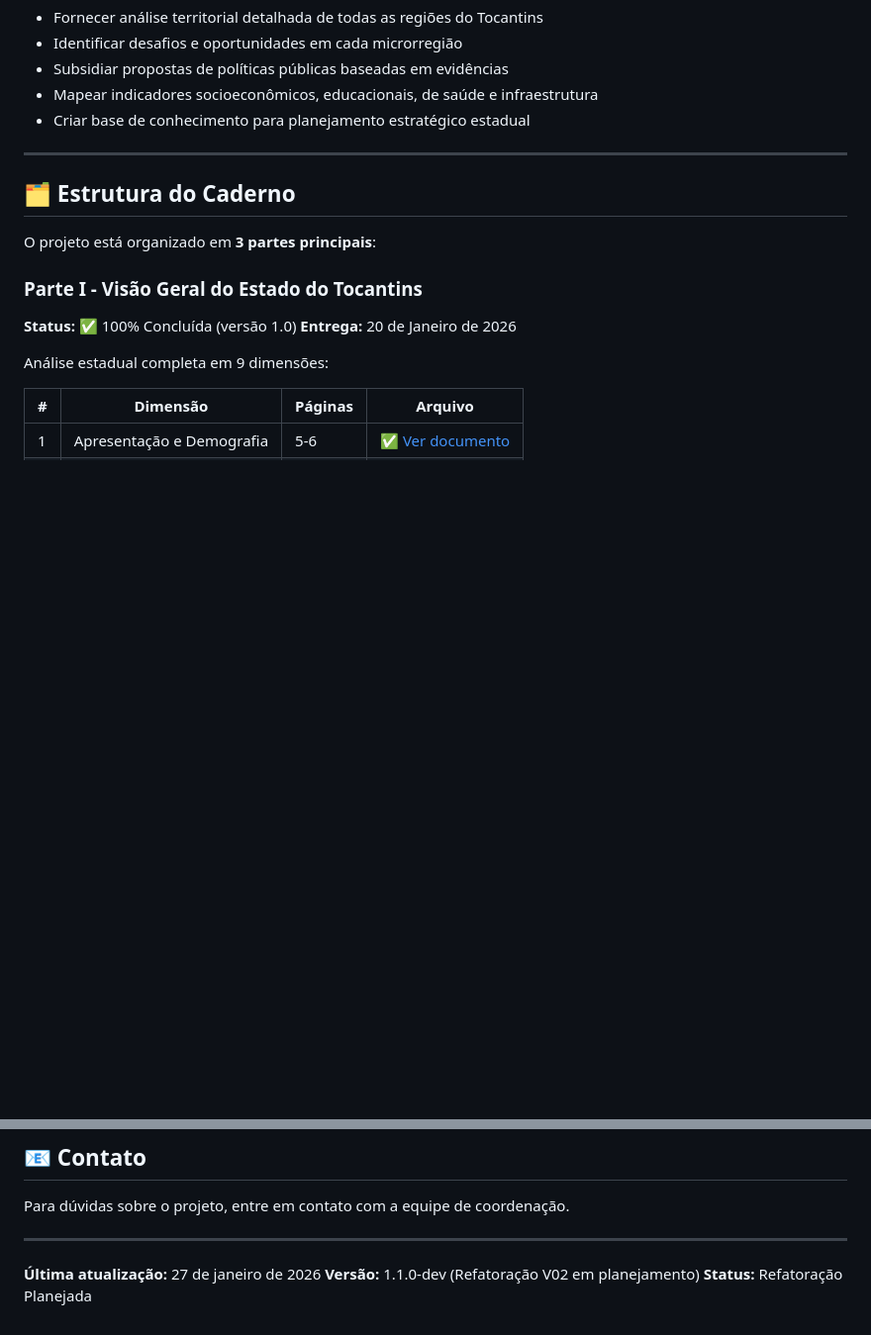
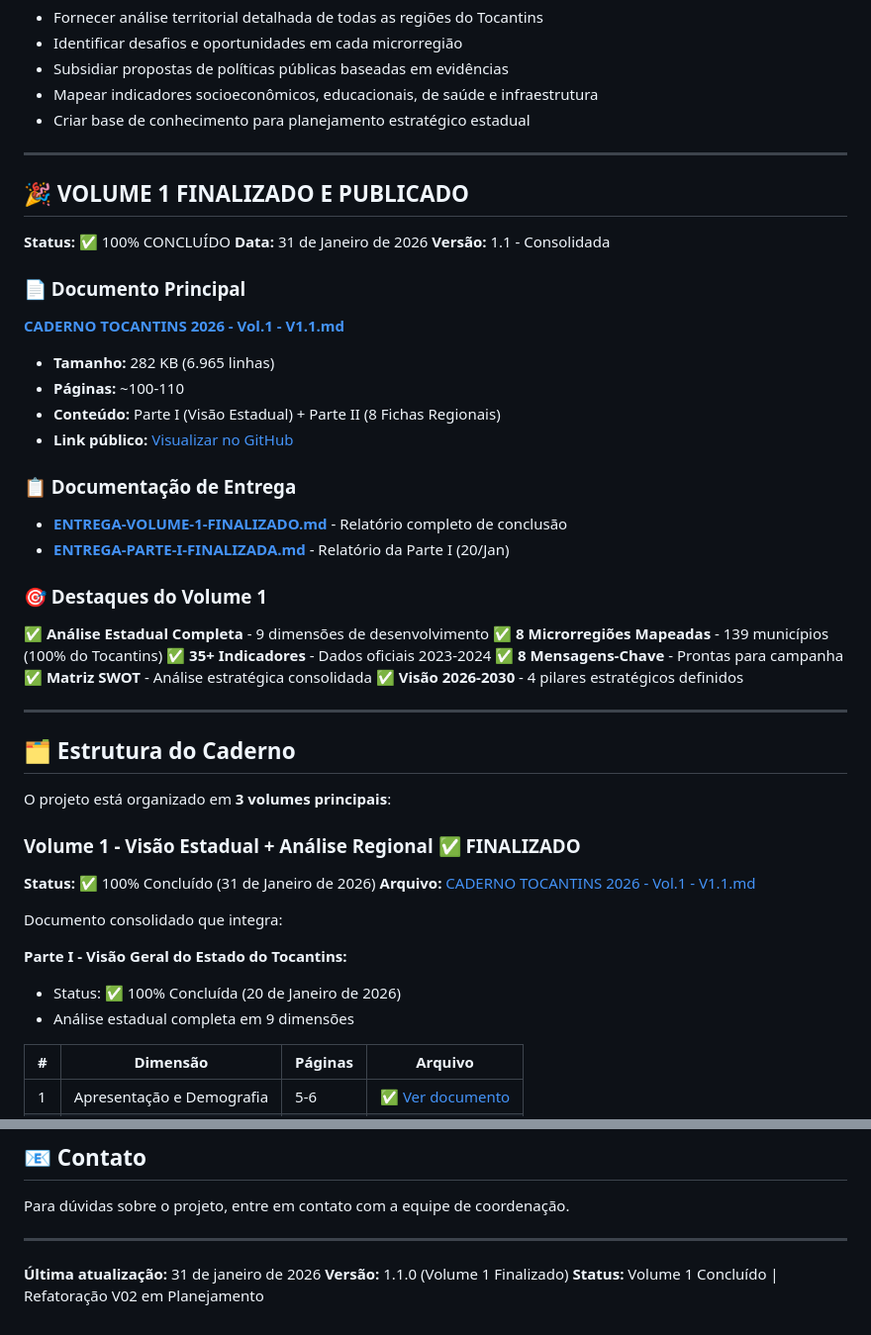
Before and after one commit to henrique-m-ribeiro/caderno-tocantins-2026, a Markdown page: README.md, 2 parts joined by grey strips. Shown at 99% size. Drawn GitHub-style; blank space fills up the shorter version.

```diff
--- a/README.md
+++ b/README.md
@@ -25,15 +25,50 @@ O **Caderno Tocantins 2026** é um documento estratégico que apresenta análise
 
 ---
 
+## 🎉 VOLUME 1 FINALIZADO E PUBLICADO
+
+**Status:** ✅ 100% CONCLUÍDO
+**Data:** 31 de Janeiro de 2026
+**Versão:** 1.1 - Consolidada
+
+### 📄 Documento Principal
+
+**[CADERNO TOCANTINS 2026 - Vol.1 - V1.1.md](./CADERNO%20TOCANTINS%202026%20-%20Vol.1%20-%20V1.1.md)**
+- **Tamanho:** 282 KB (6.965 linhas)
+- **Páginas:** ~100-110
+- **Conteúdo:** Parte I (Visão Estadual) + Parte II (8 Fichas Regionais)
+- **Link público:** [Visualizar no GitHub](https://github.com/henrique-m-ribeiro/caderno-tocantins-2026/blob/main/CADERNO%20TOCANTINS%202026%20-%20Vol.1%20-%20V1.1.md)
+
+### 📋 Documentação de Entrega
+
+- **[ENTREGA-VOLUME-1-FINALIZADO.md](./ENTREGA-VOLUME-1-FINALIZADO.md)** - Relatório completo de conclusão
+- **[ENTREGA-PARTE-I-FINALIZADA.md](./ENTREGA-PARTE-I-FINALIZADA.md)** - Relatório da Parte I (20/Jan)
+
+### 🎯 Destaques do Volume 1
+
+✅ **Análise Estadual Completa** - 9 dimensões de desenvolvimento
+✅ **8 Microrregiões Mapeadas** - 139 municípios (100% do Tocantins)
+✅ **35+ Indicadores** - Dados oficiais 2023-2024
+✅ **8 Mensagens-Chave** - Prontas para campanha
+✅ **Matriz SWOT** - Análise estratégica consolidada
+✅ **Visão 2026-2030** - 4 pilares estratégicos definidos
+
+---
+
 ## 🗂️ Estrutura do Caderno
 
-O projeto está organizado em **3 partes principais**:
+O projeto está organizado em **3 volumes principais**:
 
-### Parte I - Visão Geral do Estado do Tocantins
-**Status:** ✅ 100% Concluída (versão 1.0)
-**Entrega:** 20 de Janeiro de 2026
+### **Volume 1 - Visão Estadual + Análise Regional** ✅ FINALIZADO
 
-Análise estadual completa em 9 dimensões:
+**Status:** ✅ 100% Concluído (31 de Janeiro de 2026)
+**Arquivo:** [CADERNO TOCANTINS 2026 - Vol.1 - V1.1.md](./CADERNO%20TOCANTINS%202026%20-%20Vol.1%20-%20V1.1.md)
+
+Documento consolidado que integra:
+
+**Parte I - Visão Geral do Estado do Tocantins:**
+- Status: ✅ 100% Concluída (20 de Janeiro de 2026)
+- Análise estadual completa em 9 dimensões
 
 | # | Dimensão | Páginas | Arquivo |
 |---|----------|---------|---------|
@@ -328,6 +377,6 @@ Para dúvidas sobre o projeto, entre em contato com a equipe de coordenação.
 
 ---
 
-**Última atualização:** 27 de janeiro de 2026
-**Versão:** 1.1.0-dev (Refatoração V02 em planejamento)
-**Status:** Refatoração Planejada
+**Última atualização:** 31 de janeiro de 2026
+**Versão:** 1.1.0 (Volume 1 Finalizado)
+**Status:** Volume 1 Concluído | Refatoração V02 em Planejamento
```
Also changed, not shown: other parts of README.md (+40 -26 lines), CHANGELOG.md (+80 -0 lines), ENTREGA-VOLUME-1-FINALIZADO.md (added, +354 -0 lines).
